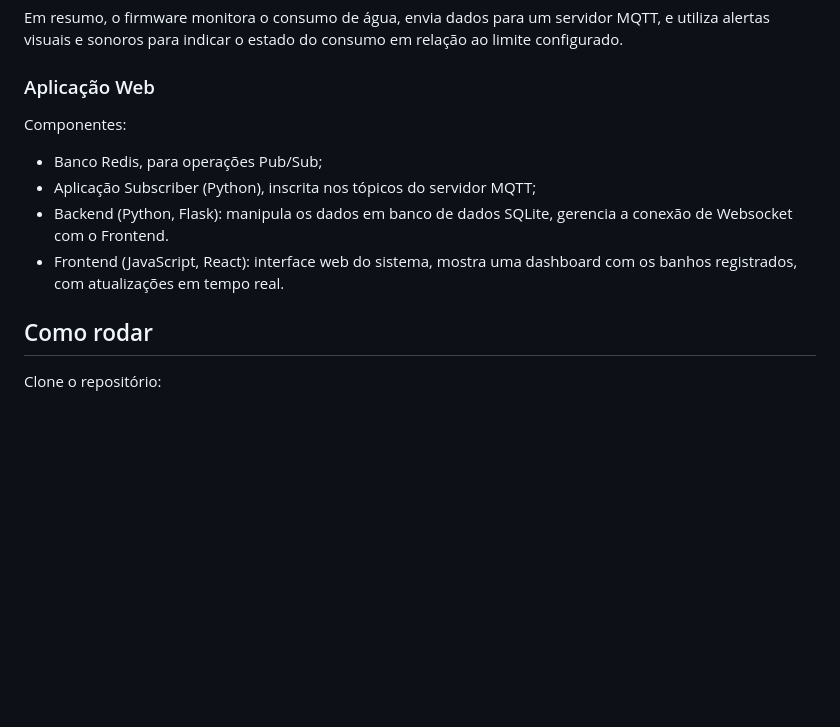
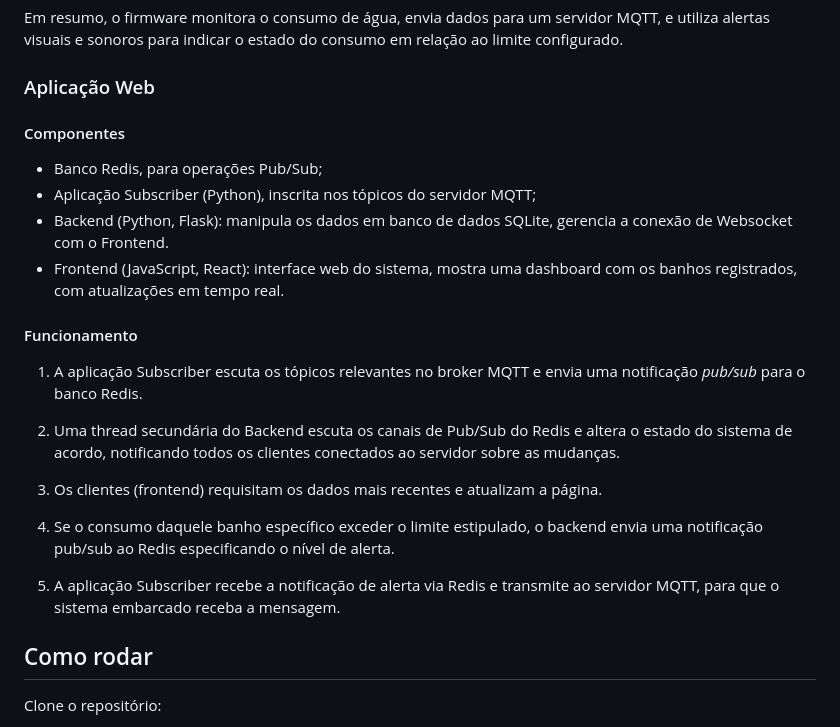
Before and after one commit to joao-tolomelli/hacktowork-2025, a Markdown page: README.md, the part around the change. GitHub-like rendering; blank space fills up the shorter version.

Commit message:
web no readme

```diff
--- a/README.md
+++ b/README.md
@@ -49,12 +49,24 @@ Em resumo, o firmware monitora o consumo de água, envia dados para um servidor
 
 ### Aplicação Web
 
-Componentes:
+#### Componentes
 
 - Banco Redis, para operações Pub/Sub;
 - Aplicação Subscriber (Python), inscrita nos tópicos do servidor MQTT;
 - Backend (Python, Flask): manipula os dados em banco de dados SQLite, gerencia a conexão de Websocket com o Frontend.
 - Frontend (JavaScript, React): interface web do sistema, mostra uma dashboard com os banhos registrados, com atualizações em tempo real.
+
+#### Funcionamento
+
+1. A aplicação Subscriber escuta os tópicos relevantes no broker MQTT e envia uma notificação _pub/sub_ para o banco Redis.
+
+2. Uma thread secundária do Backend escuta os canais de Pub/Sub do Redis e altera o estado do sistema de acordo, notificando todos os clientes conectados ao servidor sobre as mudanças.
+
+3. Os clientes (frontend) requisitam os dados mais recentes e atualizam a página.
+
+4. Se o consumo daquele banho específico exceder o limite estipulado, o backend envia uma notificação pub/sub ao Redis especificando o nível de alerta.
+
+5. A aplicação Subscriber recebe a notificação de alerta via Redis e transmite ao servidor MQTT, para que o sistema embarcado receba a mensagem.
 
 ## Como rodar
 
```
